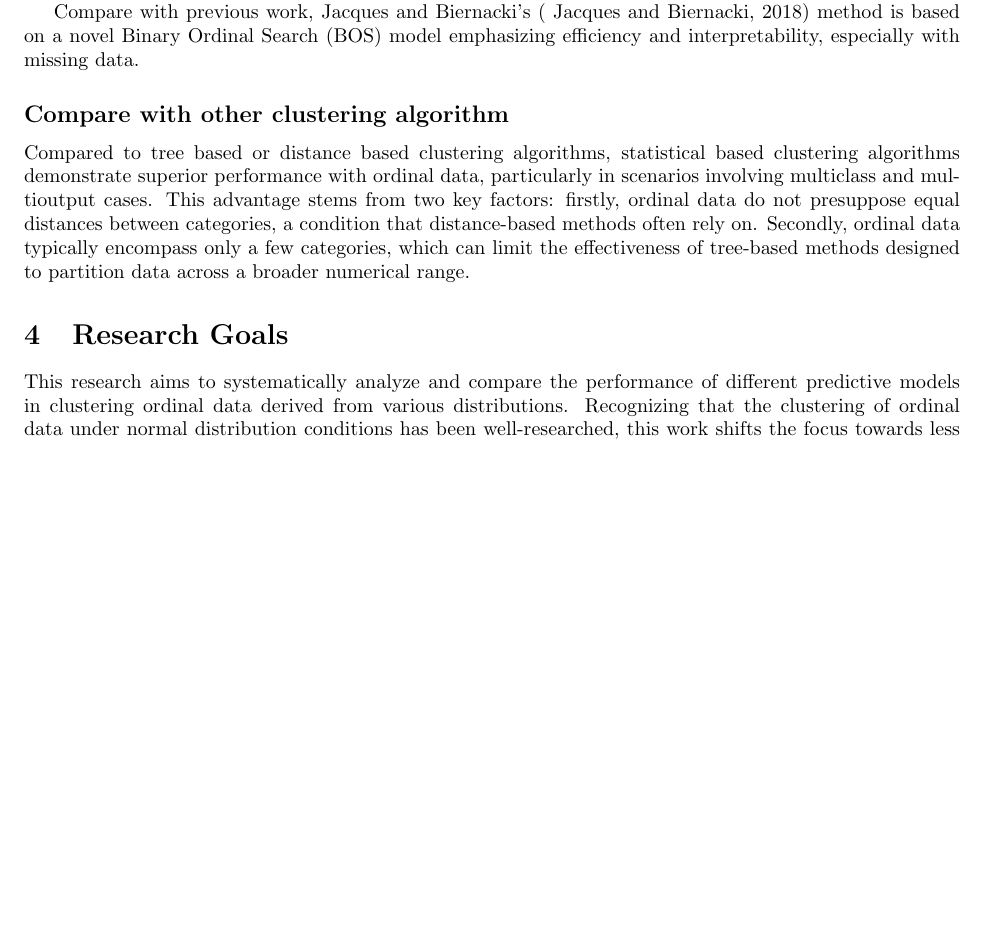
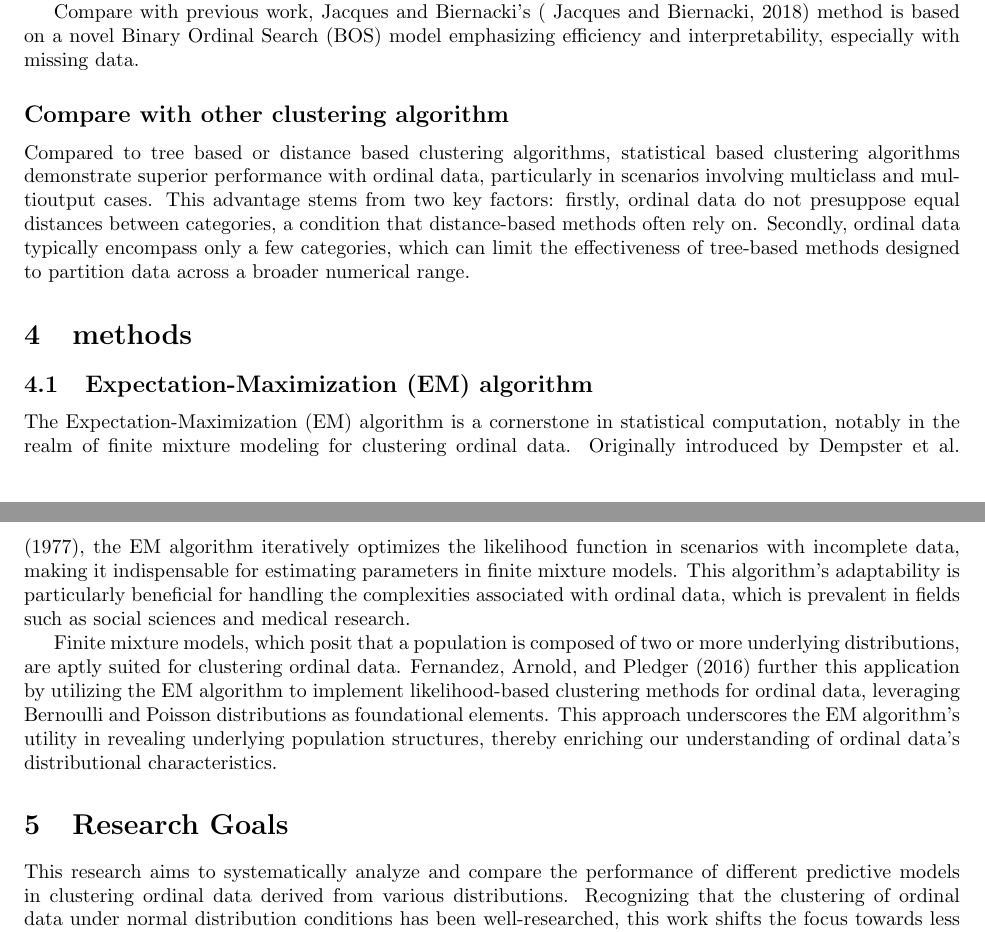
Before and after one commit to felixzhao/STAT480, a LaTeX document (research_proposal/vuw_stat480_proposal.tex): part of page 6 of 8 before the commit and two parts of pages 6 and 7 of 8 after it, the two joined at a grey line, cut so that both start at the same text, the shorter picture padded with empty space. Compiled offline with pdfLaTeX.

Commit message:
add e-m algo

```diff
--- a/research_proposal/vuw_stat480_proposal.tex
+++ b/research_proposal/vuw_stat480_proposal.tex
@@ -211,6 +211,16 @@ Compare with previous work, Jacques and Biernacki's (~\cite{jacques2018model}) m
 Compared to tree based or distance based clustering algorithms, statistical based clustering algorithms demonstrate superior performance with ordinal data, particularly in scenarios involving multiclass and multioutput cases.
 This advantage stems from two key factors: firstly, ordinal data do not presuppose equal distances between categories, a condition that distance-based methods often rely on. Secondly, ordinal data typically encompass only a few categories, which can limit the effectiveness of tree-based methods designed to partition data across a broader numerical range.
 
+
+\section{methods}
+
+\subsection{Expectation-Maximization (EM) algorithm}
+
+The Expectation-Maximization (EM) algorithm is a cornerstone in statistical computation, notably in the realm of finite mixture modeling for clustering ordinal data. Originally introduced by Dempster et al. (1977), the EM algorithm iteratively optimizes the likelihood function in scenarios with incomplete data, making it indispensable for estimating parameters in finite mixture models. This algorithm's adaptability is particularly beneficial for handling the complexities associated with ordinal data, which is prevalent in fields such as social sciences and medical research.
+
+Finite mixture models, which posit that a population is composed of two or more underlying distributions, are aptly suited for clustering ordinal data. Fernandez, Arnold, and Pledger (2016) further this application by utilizing the EM algorithm to implement likelihood-based clustering methods for ordinal data, leveraging Bernoulli and Poisson distributions as foundational elements. This approach underscores the EM algorithm's utility in revealing underlying population structures, thereby enriching our understanding of ordinal data's distributional characteristics.
+
+
 \section{Research Goals}
 
 This research aims to systematically analyze and compare the performance of different predictive models in clustering ordinal data derived from various distributions. Recognizing that the clustering of ordinal data under normal distribution conditions has been well-researched, this work shifts the focus towards less commonly explored distributions, such as Bernoulli, Poisson, and others, to understand their impact on model performance. The primary objective is to elucidate how these types of distributions affect the models' ability to accurately predict the cluster memberships of ordinal data. By doing so, we intend to:
```
